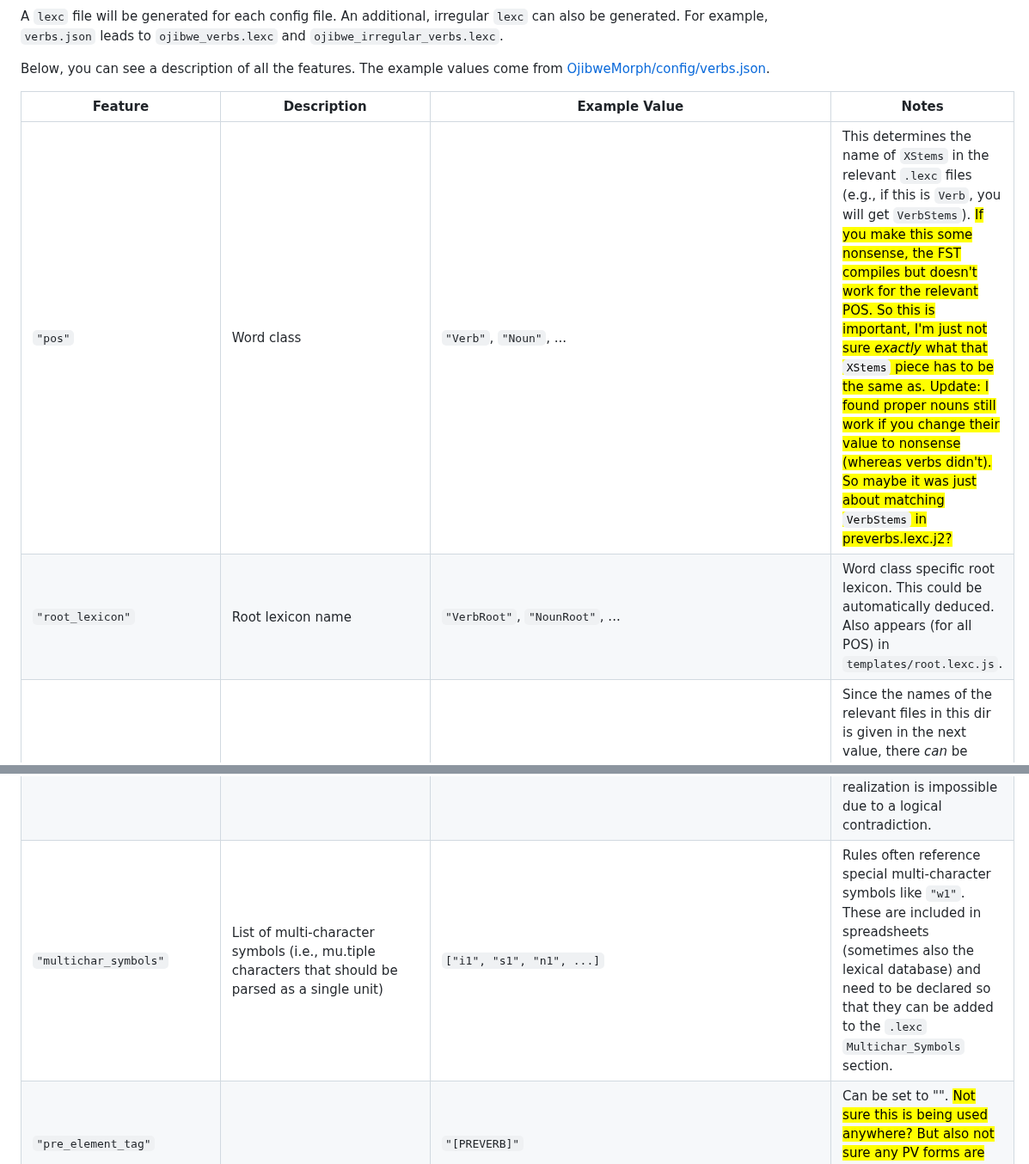
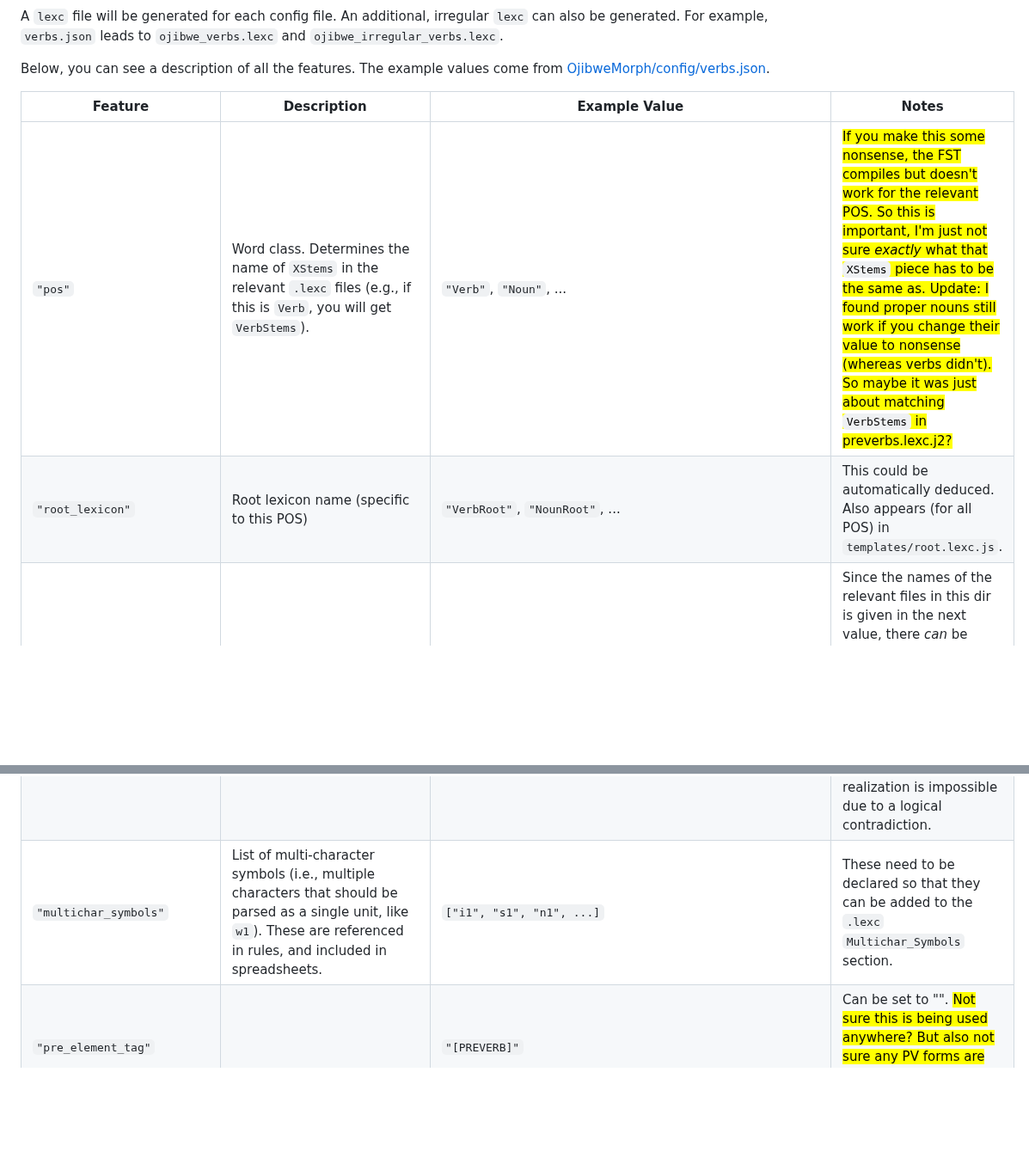
Before and after one commit to ELF-Lab/ParserTools, a Markdown page: docs/morphological_source.md, 2 parts joined by grey strips. Shown at 86% size. GitHub-like rendering; blank space fills up the shorter version.

Commit message:
More editing of morph source docs: tried to move key info to desc column, keep notes more for usage tips.

```diff
--- a/docs/morphological_source.md
+++ b/docs/morphological_source.md
@@ -82,6 +82,6 @@ Below, you can see a description of all the features.  The example values come f
 
 | Feature | Description | Example Value | Notes |
 |---------|-------------|-------|-------|
-| `"pos"` | Word class  | `"Verb"`, `"Noun"`, ... | This determines the name of `XStems` in the relevant `.lexc` files (e.g., if this is `Verb`, you will get `VerbStems`).  <mark>If you make this some nonsense, the FST compiles but doesn't work for the relevant POS.  So this is important, I'm just not sure *exactly* what that `XStems` piece has to be the same as. Update: I found proper nouns still work if you change their value to nonsense (whereas verbs didn't). So maybe it was just about matching `VerbStems` in preverbs.lexc.j2?</mark>|
-| `"root_lexicon"` | Root lexicon name | `"VerbRoot"`, `"NounRoot"`, ...| Word class specific root lexicon. This could be automatically deduced.  Also appears (for all POS) in `templates/root.lexc.js`. |
+| `"pos"` | Word class.  Determines the name of `XStems` in the relevant `.lexc` files (e.g., if this is `Verb`, you will get `VerbStems`).  | `"Verb"`, `"Noun"`, ... | <mark>If you make this some nonsense, the FST compiles but doesn't work for the relevant POS.  So this is important, I'm just not sure *exactly* what that `XStems` piece has to be the same as. Update: I found proper nouns still work if you change their value to nonsense (whereas verbs didn't). So maybe it was just about matching `VerbStems` in preverbs.lexc.j2?</mark>|
+| `"root_lexicon"` | Root lexicon name (specific to this POS) | `"VerbRoot"`, `"NounRoot"`, ...|  This could be automatically deduced.  Also appears (for all POS) in `templates/root.lexc.js`. |
 | `"morphology_source_path"` | Path to directory containing paradigm spreadsheets for this word class | `"./VerbSpreadsheets/"` | Since the names of the relevant files in this dir is given in the next value, there *can* be other files in this directory. Note this directory is expected to be within the **morphology source directory** (e.g., OjibweMorph) which is provided as a command-line argument to `csv2lexc.py` (and this path should be relative to that dir). |
@@ -94,7 +94,7 @@ Below, you can see a description of all the features.  The example values come f
 | `"morph_features"` | List specifying the columns in the paradigm spreadsheets to be used as morphological features | `[ "Paradigm", "Order", "Negation",  ... ]` | This list determines both which columns to use from a spreadsheet like `VTA_IND.csv` and the order in which the features appear in the analysis (e.g., `VTA+Ind+Pos...`).  This list is also used by `tests/create_yaml.py` to generate analyses of the same format to be tested against.  Because this list specifies which columns to use, you can have additional, unused columns in the spreadsheet with no effect. |
 | `"missing_tag_marker"` | Symbol used to mark tags which are 'missing' in the paradigm spreadsheets | `"NONE"` | For example, VII verbs do not have grammatical objects, so they do not have a meaningful value to go in the `Object` column in the spreadsheets.  Setting this value to `NONE` in the config tells us that this lack-of-value will be indicated in the spreadsheets with `NONE` (but it could just as easily be `any_word_you_want`) |
 | `"missing_form_marker"` | Symbol used to mark morphological gaps, where an analysis has no surface realizations | `"MISSING"` | This marks cases where there's nothing to put for the form -- maybe we know the form doesn't exist, or aren't sure if it exists, or just don't know what it looks like. For example, this happens with dubitative preterite forms in Ojibwe, which currently are poorly documented and understood. In other cases, we know that the surface realization is impossible due to a logical contradiction. |
-| `"multichar_symbols"` | List of multi-character symbols (i.e., mu.tiple characters that should be parsed as a single unit) | `["i1", "s1", "n1", ...]` | Rules often reference special multi-character symbols like `"w1"`. These are included in spreadsheets (sometimes also the lexical database) and need to be declared so that they can be added to the `.lexc` `Multichar_Symbols` section. |
+| `"multichar_symbols"` | List of multi-character symbols (i.e., multiple characters that should be parsed as a single unit, like `w1`).  These are referenced in rules, and included in spreadsheets. | `["i1", "s1", "n1", ...]` | These need to be declared so that they can be added to the `.lexc` `Multichar_Symbols` section. |
 | `"pre_element_tag"` | | `"[PREVERB]"` | Can be set to "". <mark> Not sure this is being used anywhere? But also not sure any PV forms are passing, so hard to assess.</mark>|
 | `"prefix_root"` | Custom root lexicon for preverbs/prenouns/whatever is specified by `pre_element_tag` | `"PreverbRoot"` | <mark>Can be omitted. Presumably must match with the root val specified in the pre-element's `.lexc.j2` file (but doesn't go in `root.lexc.j2`).</mark> |
 | `"template_path"` | Path to jinja lexc template file (`./lexc.2`) for preverbs/prenouns/whatever is specified by `pre_element_tag` | `"./templates/preverbs.lexc.j2"` | Note this directory is expected to be within the **morphology source directory** (e.g., OjibweMorph) which is provided as a command-line argument to `csv2lexc.py` (and this path should be relative to that dir). Can be omitted.  Note that (for some reason) this path cannot include a tilde symbol.  <mark>These all need to be renamed to use the same keyword for prefix/pv/preelement.</mark> |
```
Also changed, not shown: other parts of docs/morphological_source.md (+2 -2 lines).
